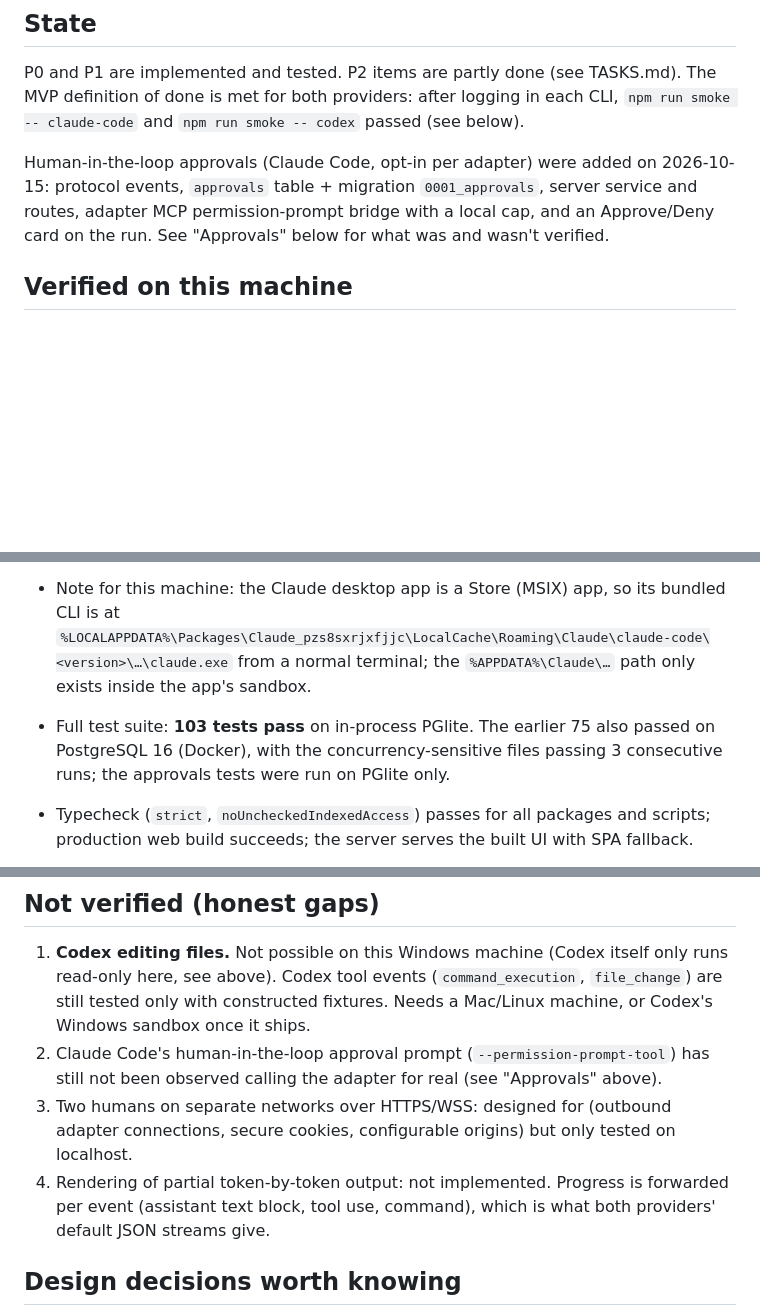
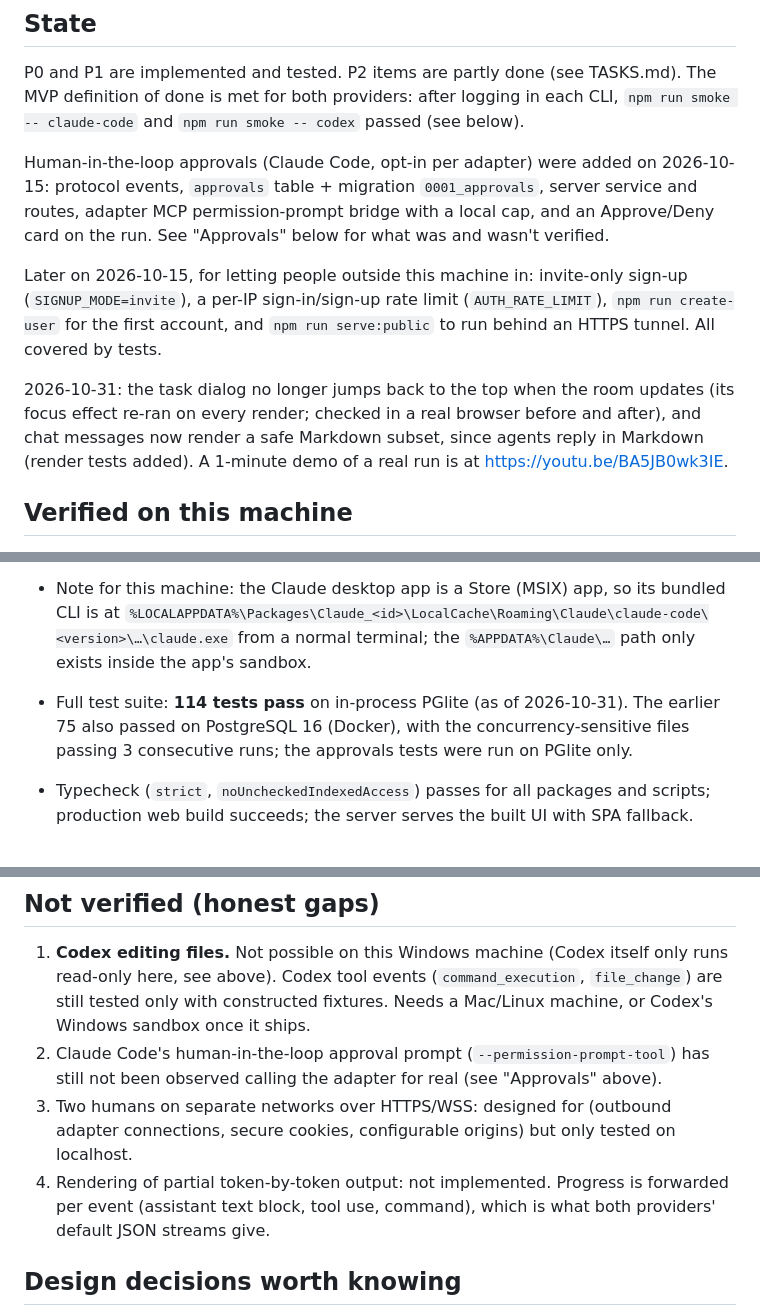
Before and after one commit to AarushShetty346/relayroom, a Markdown page: PROGRESS.md, 3 parts joined by grey strips. Drawn GitHub-style; blank space fills up the shorter version.

```diff
--- a/PROGRESS.md
+++ b/PROGRESS.md
@@ -12,6 +12,15 @@ Human-in-the-loop approvals (Claude Code, opt-in per adapter) were added on 2026
 `approvals` table + migration `0001_approvals`, server service and routes, adapter MCP permission-prompt
 bridge with a local cap, and an Approve/Deny card on the run. See "Approvals" below for what was and
 wasn't verified.
+
+Later on 2026-10-15, for letting people outside this machine in: invite-only sign-up (`SIGNUP_MODE=invite`),
+a per-IP sign-in/sign-up rate limit (`AUTH_RATE_LIMIT`), `npm run create-user` for the first account, and
+`npm run serve:public` to run behind an HTTPS tunnel. All covered by tests.
+
+2026-10-31: the task dialog no longer jumps back to the top when the room updates (its focus effect re-ran
+on every render; checked in a real browser before and after), and chat messages now render a safe Markdown
+subset, since agents reply in Markdown (render tests added). A 1-minute demo of a real run is at
+https://youtu.be/BA5JB0wk3IE.
 
 ## Verified on this machine
 
@@ -50,10 +59,10 @@ wasn't verified.
   and changed nothing. The adapter now detects this at startup without a model call, caps itself to
   read-only, and reports `edit: false`; the room refuses edit work for that agent up front.
 - Note for this machine: the Claude desktop app is a Store (MSIX) app, so its bundled CLI is at
-  `%LOCALAPPDATA%\Packages\Claude_pzs8sxrjxfjjc\LocalCache\Roaming\Claude\claude-code\<version>\…\claude.exe`
+  `%LOCALAPPDATA%\Packages\Claude_<id>\LocalCache\Roaming\Claude\claude-code\<version>\…\claude.exe`
   from a normal terminal; the `%APPDATA%\Claude\…` path only exists inside the app's sandbox.
 
-- Full test suite: **103 tests pass** on in-process PGlite. The earlier 75
+- Full test suite: **114 tests pass** on in-process PGlite (as of 2026-10-31). The earlier 75
   also passed on PostgreSQL 16 (Docker), with the concurrency-sensitive files passing 3 consecutive runs;
   the approvals tests were run on PGlite only.
 - Typecheck (`strict`, `noUncheckedIndexedAccess`) passes for all packages and scripts; production web build
@@ -117,9 +126,9 @@ Not verified:
    constructed fixtures. Needs a Mac/Linux machine, or Codex's Windows sandbox once it ships.
 2. Claude Code's human-in-the-loop approval prompt (`--permission-prompt-tool`) has still not been
    observed calling the adapter for real (see "Approvals" above).
-4. Two humans on separate networks over HTTPS/WSS: designed for (outbound adapter connections, secure
+3. Two humans on separate networks over HTTPS/WSS: designed for (outbound adapter connections, secure
    cookies, configurable origins) but only tested on localhost.
-5. Rendering of partial token-by-token output: not implemented. Progress is forwarded per event (assistant
+4. Rendering of partial token-by-token output: not implemented. Progress is forwarded per event (assistant
    text block, tool use, command), which is what both providers' default JSON streams give.
 
 ## Design decisions worth knowing
```
Also changed, not shown: other parts of PROGRESS.md (+4 -2 lines), README.md (+61 -10 lines), SECURITY.md (added, +31 -0 lines), TASKS.md (+4 -2 lines), docs/images/handoff-blocked-command.png (added), docs/images/handoff.png (added), docs/images/room-chat.png (added), 2 other files.
